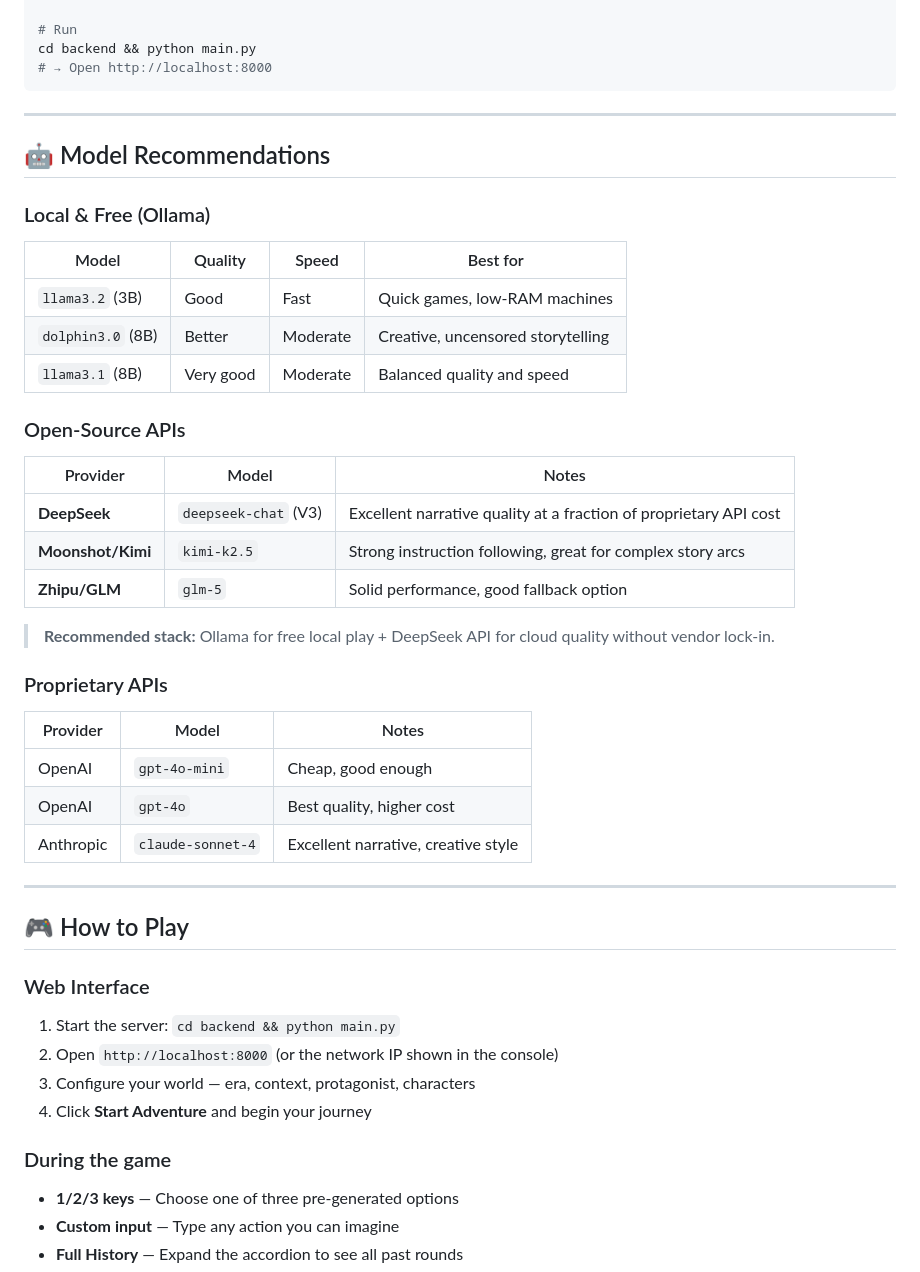
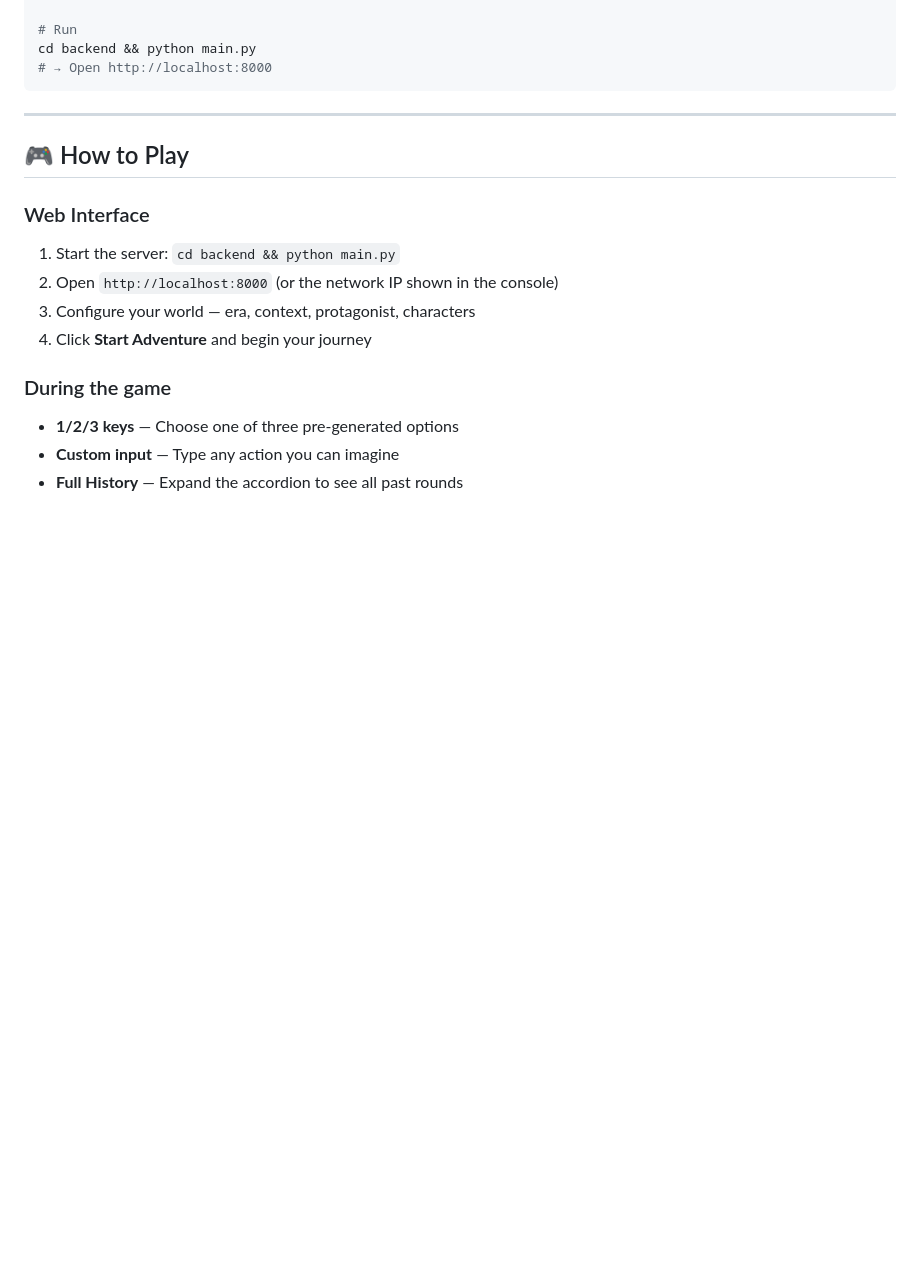
Before and after one commit to ClaudioDrews/rpg-llm-adventure, a Markdown page: README.md, the part around the change. Drawn GitHub-style; blank space fills up the shorter version.

Commit message:
docs: remove model recommendations section

````diff
--- a/README.md
+++ b/README.md
@@ -67,36 +67,6 @@ ollama pull llama3.2
 cd backend && python main.py
 # → Open http://localhost:8000
 ```
-
----
-
-## 🤖 Model Recommendations
-
-### Local & Free (Ollama)
-
-| Model | Quality | Speed | Best for |
-|-------|---------|-------|----------|
-| `llama3.2` (3B) | Good | Fast | Quick games, low-RAM machines |
-| `dolphin3.0` (8B) | Better | Moderate | Creative, uncensored storytelling |
-| `llama3.1` (8B) | Very good | Moderate | Balanced quality and speed |
-
-### Open-Source APIs
-
-| Provider | Model | Notes |
-|----------|-------|-------|
-| **DeepSeek** | `deepseek-chat` (V3) | Excellent narrative quality at a fraction of proprietary API cost |
-| **Moonshot/Kimi** | `kimi-k2.5` | Strong instruction following, great for complex story arcs |
-| **Zhipu/GLM** | `glm-5` | Solid performance, good fallback option |
-
-> **Recommended stack:** Ollama for free local play + DeepSeek API for cloud quality without vendor lock-in.
-
-### Proprietary APIs
-
-| Provider | Model | Notes |
-|----------|-------|-------|
-| OpenAI | `gpt-4o-mini` | Cheap, good enough |
-| OpenAI | `gpt-4o` | Best quality, higher cost |
-| Anthropic | `claude-sonnet-4` | Excellent narrative, creative style |
 
 ---
 
````
